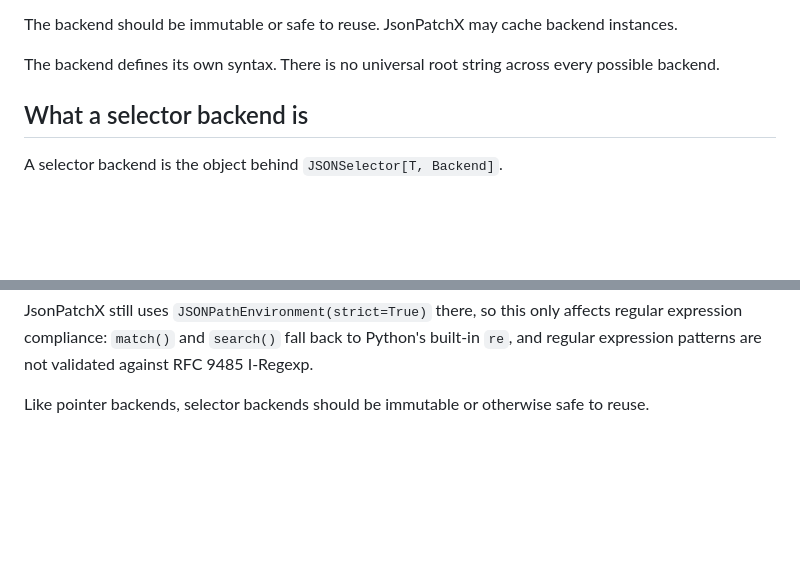
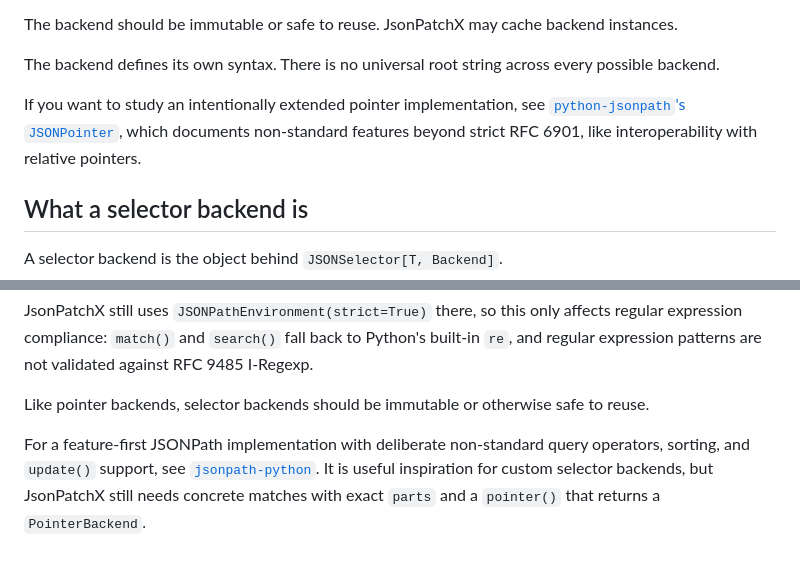
Before and after one commit to angela-tarantula/jsonpatchx, a Markdown page: docs/developer-reference/custom-pointers-and-selectors.md, 2 parts joined by grey strips. Rendered like a GitHub page; blank space fills up the shorter version.

```diff
--- a/docs/developer-reference/custom-pointers-and-selectors.md
+++ b/docs/developer-reference/custom-pointers-and-selectors.md
@@ -66,6 +66,11 @@ instances.
 
 The backend defines its own syntax. There is no universal root string across
 every possible backend.
+
+If you want to study an intentionally extended pointer implementation, see
+[`python-jsonpath`'s `JSONPointer`](https://jg-rp.github.io/python-jsonpath/pointers/),
+which documents non-standard features beyond strict RFC 6901, like
+interoperability with relative pointers.
 
 ## What a selector backend is
 
@@ -150,3 +155,9 @@ against RFC 9485 I-Regexp.
 
 Like pointer backends, selector backends should be immutable or otherwise safe
 to reuse.
+
+For a feature-first JSONPath implementation with deliberate non-standard query
+operators, sorting, and `update()` support, see
+[`jsonpath-python`](https://github.com/sean2077/jsonpath-python). It is useful
+inspiration for custom selector backends, but JsonPatchX still needs concrete
+matches with exact `parts` and a `pointer()` that returns a `PointerBackend`.
```
Also changed, not shown: docs/user-guide/getting-started.md (+2 -18 lines), docs/user-guide/patch-targeting.md (+9 -0 lines).
